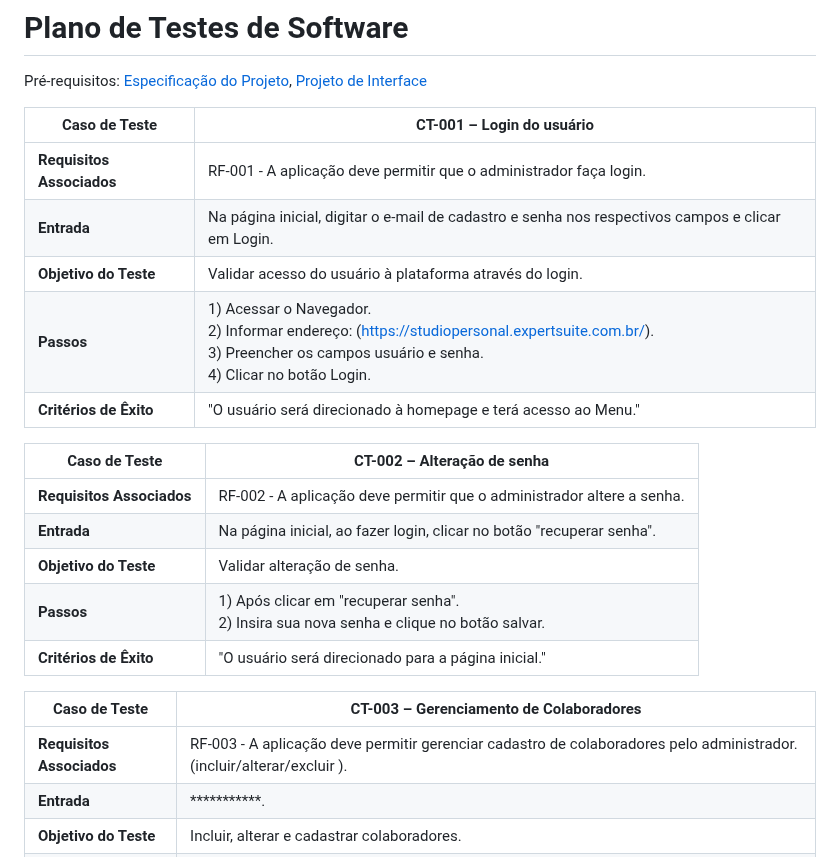
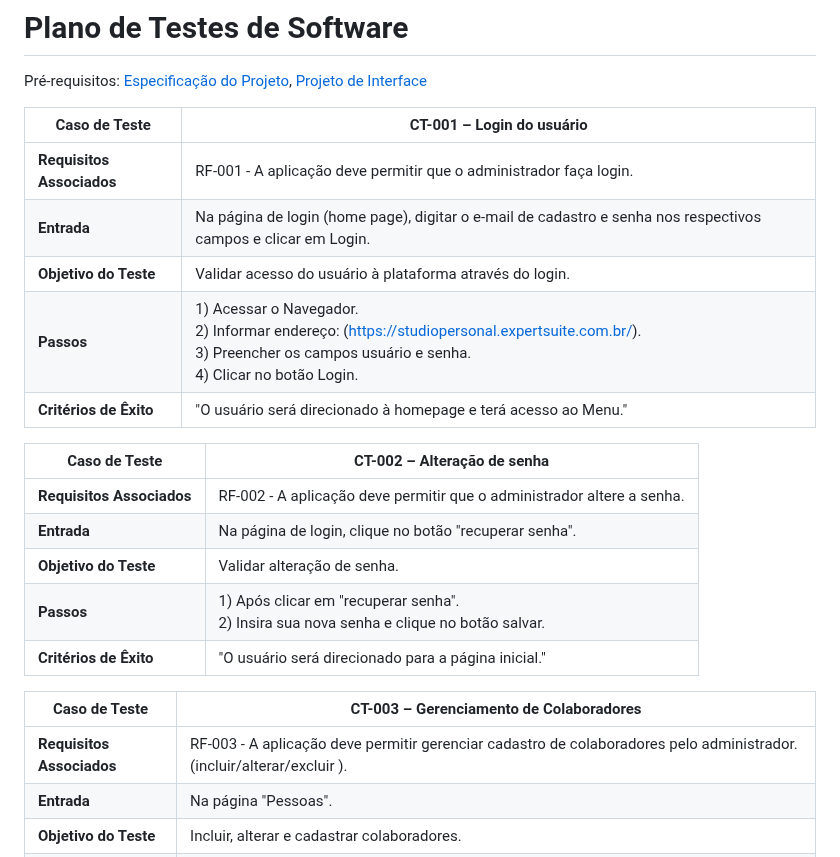
Before and after one commit to ICEI-PUC-Minas-PMV-ADS/pmv-ads-2023-2-e5-proj-empext-t1-pmv-ads-2023-2-e5-proj-gymsync, a Markdown page: docs/08-Plano de Testes de Software.md, the part around the change. Rendered like a GitHub page.

```diff
--- a/docs/08-Plano de Testes de Software.md
+++ b/docs/08-Plano de Testes de Software.md
@@ -5,7 +5,7 @@
 |Caso de Teste |CT-001 – Login do usuário |
 |--------------------|-----------------------------------------------------------------------------------------------------------------------|
 |**Requisitos Associados** | RF-001 - A aplicação deve permitir que o administrador faça login.|
-|**Entrada** | Na página inicial, digitar o e-mail de cadastro e senha nos respectivos campos e clicar em Login. |
+|**Entrada** | Na página de login (home page), digitar o e-mail de cadastro e senha nos respectivos campos e clicar em Login. |
 |**Objetivo do Teste** | Validar acesso do usuário à plataforma através do login. |
 |**Passos** | 1) Acessar o Navegador. <br>2) Informar endereço: (https://studiopersonal.expertsuite.com.br/). <br>3) Preencher os campos usuário e senha.<br>4) Clicar no botão Login. |
 |**Critérios de Êxito** | "O usuário será direcionado à homepage e terá acesso ao Menu." |
@@ -13,7 +13,7 @@
 |Caso de Teste |CT-002 – Alteração de senha |
 |--------------------|-----------------------------------------------------------------------------------------------------------------------|
 |**Requisitos Associados** | RF-002 - A aplicação deve permitir que o administrador altere a senha.|
-|**Entrada** | Na página inicial, ao fazer login, clicar no botão "recuperar senha". |
+|**Entrada** | Na página de login, clique no botão "recuperar senha". |
 |**Objetivo do Teste** | Validar alteração de senha. |
 |**Passos** | 1) Após clicar em "recuperar senha". <br>2) Insira sua nova senha e clique no botão salvar.
 |**Critérios de Êxito** | "O usuário será direcionado para a página inicial." |
@@ -21,7 +21,7 @@
 |Caso de Teste |CT-003 – Gerenciamento de Colaboradores |
 |--------------------|-----------------------------------------------------------------------------------------------------------------------|
 |**Requisitos Associados** | RF-003 - A aplicação deve permitir gerenciar cadastro de colaboradores pelo administrador. (incluir/alterar/excluir ).|
-|**Entrada** | ***********. |
+|**Entrada** | Na página "Pessoas". |
 |**Objetivo do Teste** | Incluir, alterar e cadastrar colaboradores. |
 |**Passos** | 1) Ao realizar login, no menu esquerdo superior, clique em "pessoas" depois em "funcionarios". <br>2) Localize o cadastro do colaborador desejado na coluna "ações" e solecione a opção desejada (editar, excluir ou desativatar usuário).
 |**Critérios de Êxito** | "O usuário confimará a ação no botão salvar" |
```
